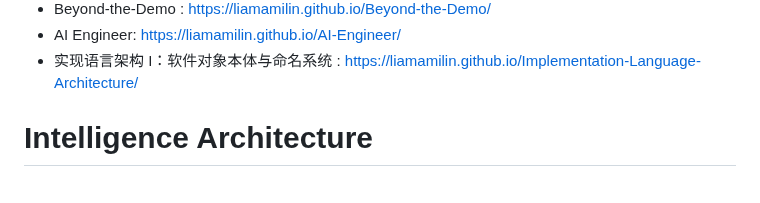
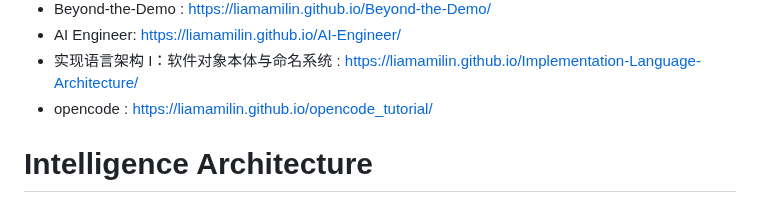
Before and after one commit to liamamilin/Some-Project, a Markdown page: 个人重要/****** 我的书.md, the part around the change. Rendered like a GitHub page.

```diff
--- a/个人重要/****** 我的书.md
+++ b/个人重要/****** 我的书.md
@@ -130,6 +130,7 @@ LLM & agent
 - Beyond-the-Demo : https://liamamilin.github.io/Beyond-the-Demo/
 - AI Engineer:  https://liamamilin.github.io/AI-Engineer/
 - 实现语言架构 I：软件对象本体与命名系统 : https://liamamilin.github.io/Implementation-Language-Architecture/
+- opencode : https://liamamilin.github.io/opencode_tutorial/
 
 # Intelligence Architecture
  这几本书看下是否需要优化
```
